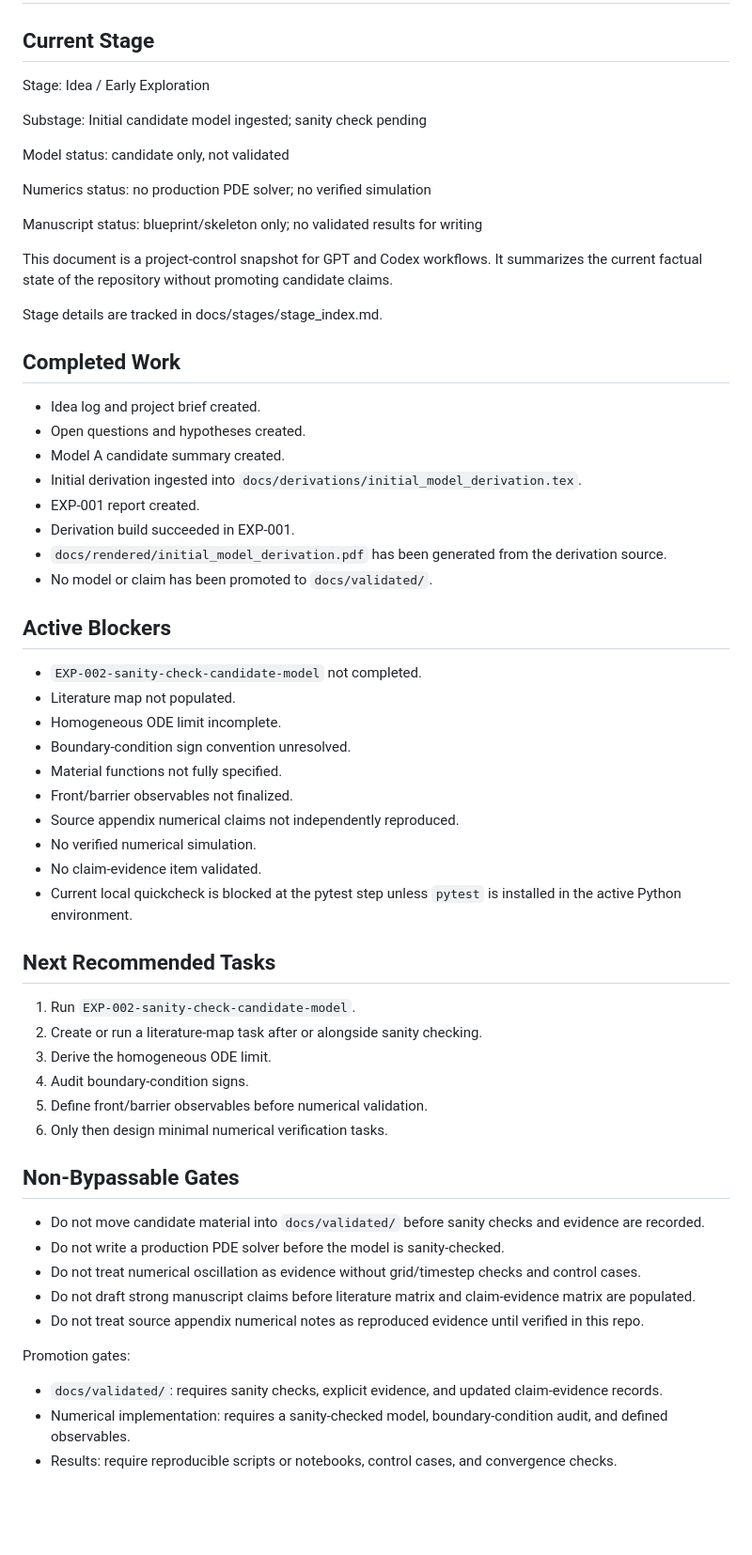
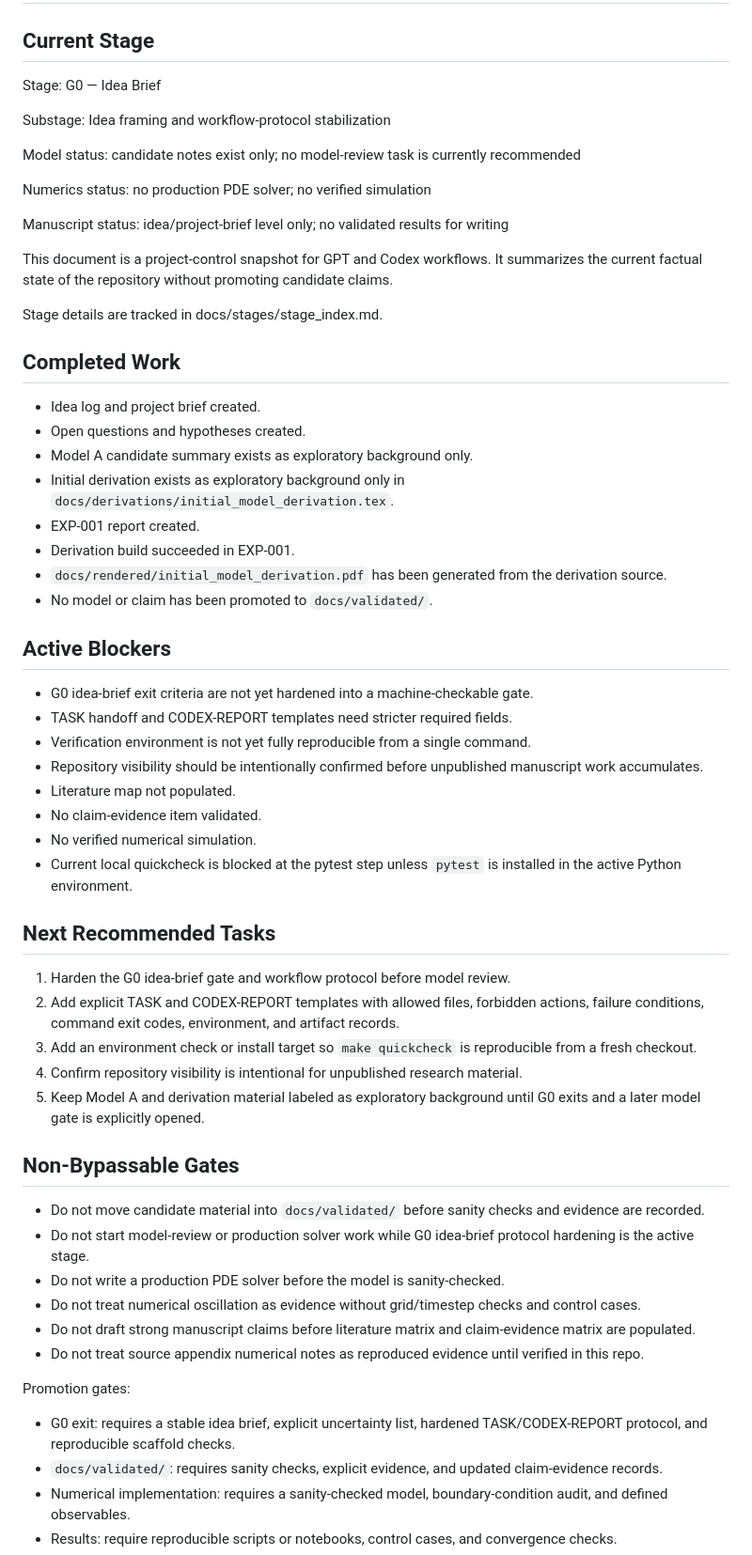
Before and after one commit to lasite/hydrogel-transport-oscillation, a Markdown page: docs/project_state.md, the part around one of its changes. Shown at 94% size. Rendered like a GitHub page; blank space fills up the shorter version.

Commit message:
Set current stage to G0 idea brief

```diff
--- a/docs/project_state.md
+++ b/docs/project_state.md
@@ -2,15 +2,15 @@
 
 ## Current Stage
 
-Stage: Idea / Early Exploration
+Stage: G0 — Idea Brief
 
-Substage: Initial candidate model ingested; sanity check pending
+Substage: Idea framing and workflow-protocol stabilization
 
-Model status: candidate only, not validated
+Model status: candidate notes exist only; no model-review task is currently recommended
 
 Numerics status: no production PDE solver; no verified simulation
 
-Manuscript status: blueprint/skeleton only; no validated results for writing
+Manuscript status: idea/project-brief level only; no validated results for writing
 
 This document is a project-control snapshot for GPT and Codex workflows. It summarizes the current factual state of the repository without promoting candidate claims.
 
@@ -20,8 +20,8 @@ Stage details are tracked in docs/stages/stage_index.md.
 
 * Idea log and project brief created.
 * Open questions and hypotheses created.
-* Model A candidate summary created.
-* Initial derivation ingested into `docs/derivations/initial_model_derivation.tex`.
+* Model A candidate summary exists as exploratory background only.
+* Initial derivation exists as exploratory background only in `docs/derivations/initial_model_derivation.tex`.
 * EXP-001 report created.
 * Derivation build succeeded in EXP-001.
 * `docs/rendered/initial_model_derivation.pdf` has been generated from the derivation source.
@@ -29,29 +29,27 @@ Stage details are tracked in docs/stages/stage_index.md.
 
 ## Active Blockers
 
-* `EXP-002-sanity-check-candidate-model` not completed.
+* G0 idea-brief exit criteria are not yet hardened into a machine-checkable gate.
+* TASK handoff and CODEX-REPORT templates need stricter required fields.
+* Verification environment is not yet fully reproducible from a single command.
+* Repository visibility should be intentionally confirmed before unpublished manuscript work accumulates.
 * Literature map not populated.
-* Homogeneous ODE limit incomplete.
-* Boundary-condition sign convention unresolved.
-* Material functions not fully specified.
-* Front/barrier observables not finalized.
-* Source appendix numerical claims not independently reproduced.
+* No claim-evidence item validated.
 * No verified numerical simulation.
-* No claim-evidence item validated.
 * Current local quickcheck is blocked at the pytest step unless `pytest` is installed in the active Python environment.
 
 ## Next Recommended Tasks
 
-1. Run `EXP-002-sanity-check-candidate-model`.
-2. Create or run a literature-map task after or alongside sanity checking.
-3. Derive the homogeneous ODE limit.
-4. Audit boundary-condition signs.
-5. Define front/barrier observables before numerical validation.
-6. Only then design minimal numerical verification tasks.
+1. Harden the G0 idea-brief gate and workflow protocol before model review.
+2. Add explicit TASK and CODEX-REPORT templates with allowed files, forbidden actions, failure conditions, command exit codes, environment, and artifact records.
+3. Add an environment check or install target so `make quickcheck` is reproducible from a fresh checkout.
+4. Confirm repository visibility is intentional for unpublished research material.
+5. Keep Model A and derivation material labeled as exploratory background until G0 exits and a later model gate is explicitly opened.
 
 ## Non-Bypassable Gates
 
 * Do not move candidate material into `docs/validated/` before sanity checks and evidence are recorded.
+* Do not start model-review or production solver work while G0 idea-brief protocol hardening is the active stage.
 * Do not write a production PDE solver before the model is sanity-checked.
 * Do not treat numerical oscillation as evidence without grid/timestep checks and control cases.
 * Do not draft strong manuscript claims before literature matrix and claim-evidence matrix are populated.
@@ -59,6 +57,7 @@ Stage details are tracked in docs/stages/stage_index.md.
 
 Promotion gates:
 
+* G0 exit: requires a stable idea brief, explicit uncertainty list, hardened TASK/CODEX-REPORT protocol, and reproducible scaffold checks.
 * `docs/validated/`: requires sanity checks, explicit evidence, and updated claim-evidence records.
 * Numerical implementation: requires a sanity-checked model, boundary-condition audit, and defined observables.
 * Results: require reproducible scripts or notebooks, control cases, and convergence checks.
```
Also changed, not shown: other parts of docs/project_state.md (+2 -0 lines).
